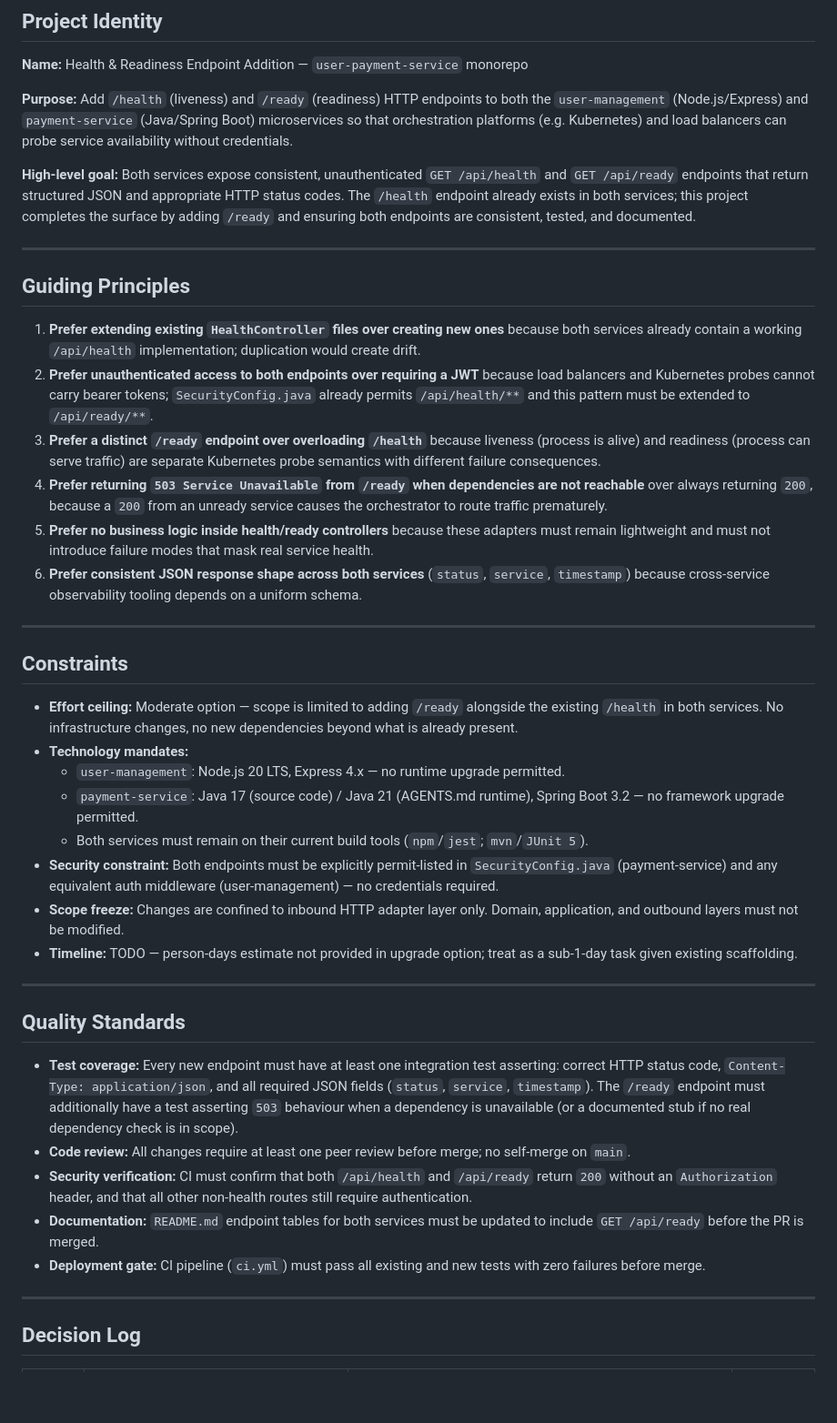
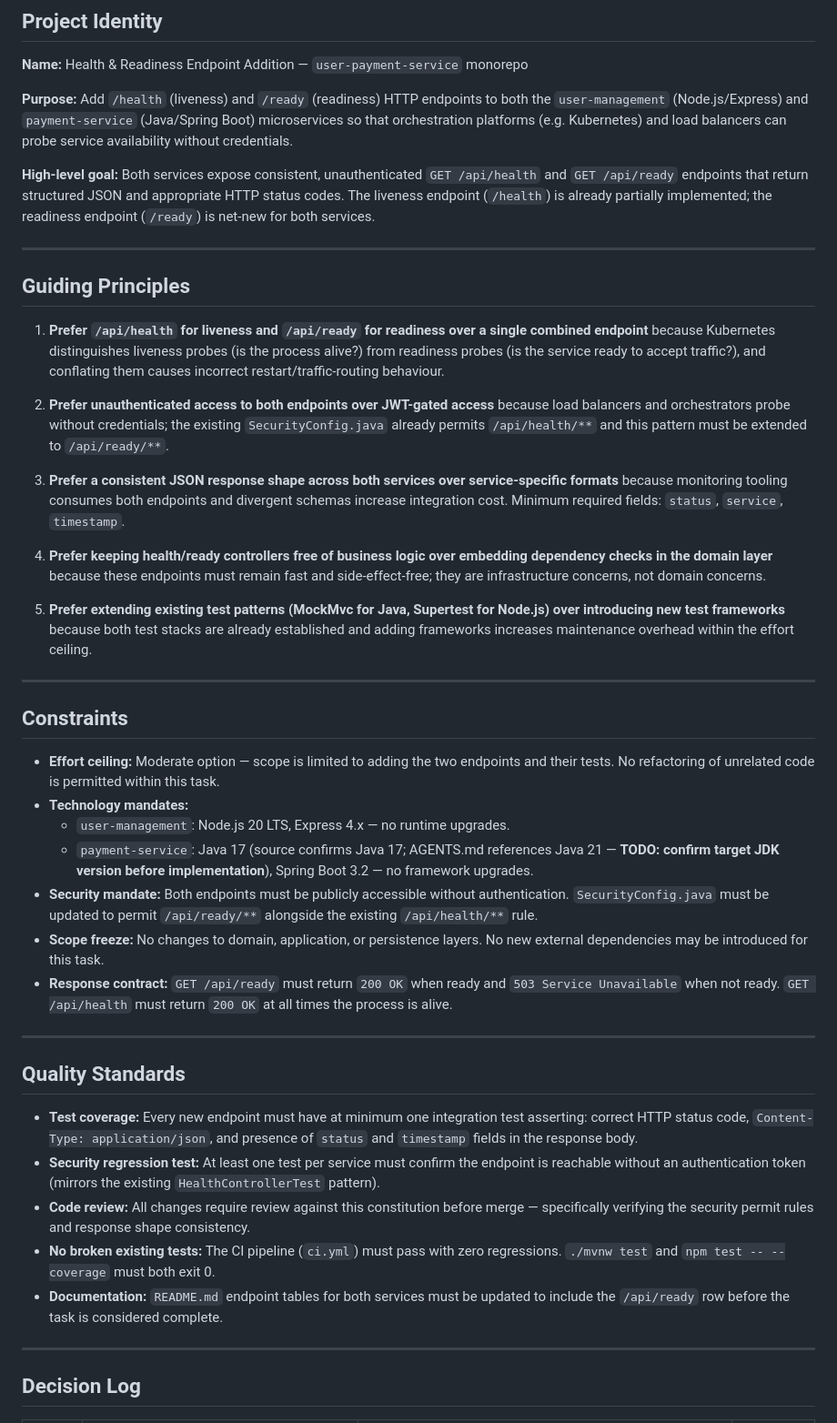
Before and after one commit to XEBIA-ACE/UMSP, a Markdown page: .specify/memory/constitution.md, the part around one of its changes. Shown at 91% size. Rendered like a GitHub page; blank space fills up the shorter version.

Commit message:
[JTT-3180] Add .specify/memory/constitution.md

```diff
--- a/.specify/memory/constitution.md
+++ b/.specify/memory/constitution.md
@@ -6,41 +6,43 @@
 
 **Purpose:** Add `/health` (liveness) and `/ready` (readiness) HTTP endpoints to both the `user-management` (Node.js/Express) and `payment-service` (Java/Spring Boot) microservices so that orchestration platforms (e.g. Kubernetes) and load balancers can probe service availability without credentials.
 
-**High-level goal:** Both services expose consistent, unauthenticated `GET /api/health` and `GET /api/ready` endpoints that return structured JSON and appropriate HTTP status codes. The `/health` endpoint already exists in both services; this project completes the surface by adding `/ready` and ensuring both endpoints are consistent, tested, and documented.
+**High-level goal:** Both services expose consistent, unauthenticated `GET /api/health` and `GET /api/ready` endpoints that return structured JSON and appropriate HTTP status codes. The liveness endpoint (`/health`) is already partially implemented; the readiness endpoint (`/ready`) is net-new for both services.
 
 ---
 
 ## Guiding Principles
 
-1. **Prefer extending existing `HealthController` files over creating new ones** because both services already contain a working `/api/health` implementation; duplication would create drift.
-2. **Prefer unauthenticated access to both endpoints over requiring a JWT** because load balancers and Kubernetes probes cannot carry bearer tokens; `SecurityConfig.java` already permits `/api/health/**` and this pattern must be extended to `/api/ready/**`.
-3. **Prefer a distinct `/ready` endpoint over overloading `/health`** because liveness (process is alive) and readiness (process can serve traffic) are separate Kubernetes probe semantics with different failure consequences.
-4. **Prefer returning `503 Service Unavailable` from `/ready` when dependencies are not reachable** over always returning `200`, because a `200` from an unready service causes the orchestrator to route traffic prematurely.
-5. **Prefer no business logic inside health/ready controllers** because these adapters must remain lightweight and must not introduce failure modes that mask real service health.
-6. **Prefer consistent JSON response shape across both services** (`status`, `service`, `timestamp`) because cross-service observability tooling depends on a uniform schema.
+1. **Prefer `/api/health` for liveness and `/api/ready` for readiness over a single combined endpoint** because Kubernetes distinguishes liveness probes (is the process alive?) from readiness probes (is the service ready to accept traffic?), and conflating them causes incorrect restart/traffic-routing behaviour.
+
+2. **Prefer unauthenticated access to both endpoints over JWT-gated access** because load balancers and orchestrators probe without credentials; the existing `SecurityConfig.java` already permits `/api/health/**` and this pattern must be extended to `/api/ready/**`.
+
+3. **Prefer a consistent JSON response shape across both services over service-specific formats** because monitoring tooling consumes both endpoints and divergent schemas increase integration cost. Minimum required fields: `status`, `service`, `timestamp`.
+
+4. **Prefer keeping health/ready controllers free of business logic over embedding dependency checks in the domain layer** because these endpoints must remain fast and side-effect-free; they are infrastructure concerns, not domain concerns.
+
+5. **Prefer extending existing test patterns (MockMvc for Java, Supertest for Node.js) over introducing new test frameworks** because both test stacks are already established and adding frameworks increases maintenance overhead within the effort ceiling.
 
 ---
 
 ## Constraints
 
-- **Effort ceiling:** Moderate option — scope is limited to adding `/ready` alongside the existing `/health` in both services. No infrastructure changes, no new dependencies beyond what is already present.
+- **Effort ceiling:** Moderate option — scope is limited to adding the two endpoints and their tests. No refactoring of unrelated code is permitted within this task.
 - **Technology mandates:**
-  - `user-management`: Node.js 20 LTS, Express 4.x — no runtime upgrade permitted.
-  - `payment-service`: Java 17 (source code) / Java 21 (AGENTS.md runtime), Spring Boot 3.2 — no framework upgrade permitted.
-  - Both services must remain on their current build tools (`npm`/`jest`; `mvn`/`JUnit 5`).
-- **Security constraint:** Both endpoints must be explicitly permit-listed in `SecurityConfig.java` (payment-service) and any equivalent auth middleware (user-management) — no credentials required.
-- **Scope freeze:** Changes are confined to inbound HTTP adapter layer only. Domain, application, and outbound layers must not be modified.
-- **Timeline:** TODO — person-days estimate not provided in upgrade option; treat as a sub-1-day task given existing scaffolding.
+  - `user-management`: Node.js 20 LTS, Express 4.x — no runtime upgrades.
+  - `payment-service`: Java 17 (source confirms Java 17; AGENTS.md references Java 21 — **TODO: confirm target JDK version before implementation**), Spring Boot 3.2 — no framework upgrades.
+- **Security mandate:** Both endpoints must be publicly accessible without authentication. `SecurityConfig.java` must be updated to permit `/api/ready/**` alongside the existing `/api/health/**` rule.
+- **Scope freeze:** No changes to domain, application, or persistence layers. No new external dependencies may be introduced for this task.
+- **Response contract:** `GET /api/ready` must return `200 OK` when ready and `503 Service Unavailable` when not ready. `GET /api/health` must return `200 OK` at all times the process is alive.
 
 ---
 
 ## Quality Standards
 
-- **Test coverage:** Every new endpoint must have at least one integration test asserting: correct HTTP status code, `Content-Type: application/json`, and all required JSON fields (`status`, `service`, `timestamp`). The `/ready` endpoint must additionally have a test asserting `503` behaviour when a dependency is unavailable (or a documented stub if no real dependency check is in scope).
-- **Code review:** All changes require at least one peer review before merge; no self-merge on `main`.
-- **Security verification:** CI must confirm that both `/api/health` and `/api/ready` return `200` without an `Authorization` header, and that all other non-health routes still require authentication.
-- **Documentation:** `README.md` endpoint tables for both services must be updated to include `GET /api/ready` before the PR is merged.
-- **Deployment gate:** CI pipeline (`ci.yml`) must pass all existing and new tests with zero failures before merge.
+- **Test coverage:** Every new endpoint must have at minimum one integration test asserting: correct HTTP status code, `Content-Type: application/json`, and presence of `status` and `timestamp` fields in the response body.
+- **Security regression test:** At least one test per service must confirm the endpoint is reachable without an authentication token (mirrors the existing `HealthControllerTest` pattern).
+- **Code review:** All changes require review against this constitution before merge — specifically verifying the security permit rules and response shape consistency.
+- **No broken existing tests:** The CI pipeline (`ci.yml`) must pass with zero regressions. `./mvnw test` and `npm test -- --coverage` must both exit 0.
+- **Documentation:** `README.md` endpoint tables for both services must be updated to include the `/api/ready` row before the task is considered complete.
 
 ---
 
```
Also changed, not shown: other parts of .specify/memory/constitution.md (+5 -5 lines).
